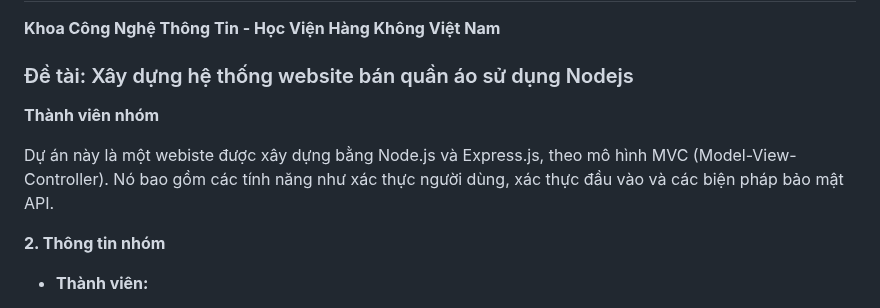
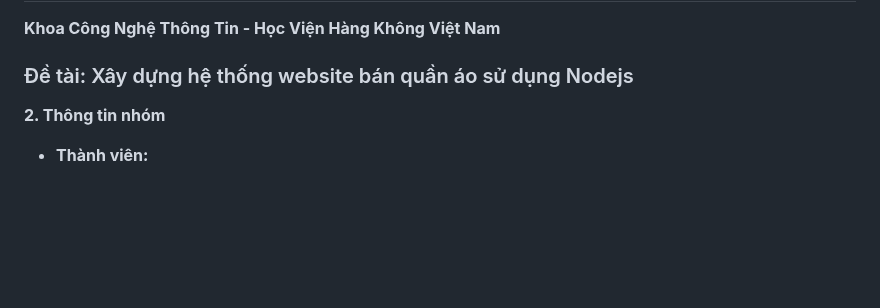
Before and after one commit to kimquangst5/do-an-co-so-main, a Markdown page: README.md, the part around the change. Rendered like a GitHub page; blank space fills up the shorter version.

```diff
--- a/README.md
+++ b/README.md
@@ -2,9 +2,6 @@
 **Khoa Công Nghệ Thông Tin - Học Viện Hàng Không Việt Nam**
 ### Đề tài: Xây dựng hệ thống website bán quần áo sử dụng Nodejs
 
-**Thành viên nhóm**
-
-Dự án này là một webiste được xây dựng bằng Node.js và Express.js, theo mô hình MVC (Model-View-Controller). Nó bao gồm các tính năng như xác thực người dùng, xác thực đầu vào và các biện pháp bảo mật API.
 
 **2. Thông tin nhóm**
 
```
